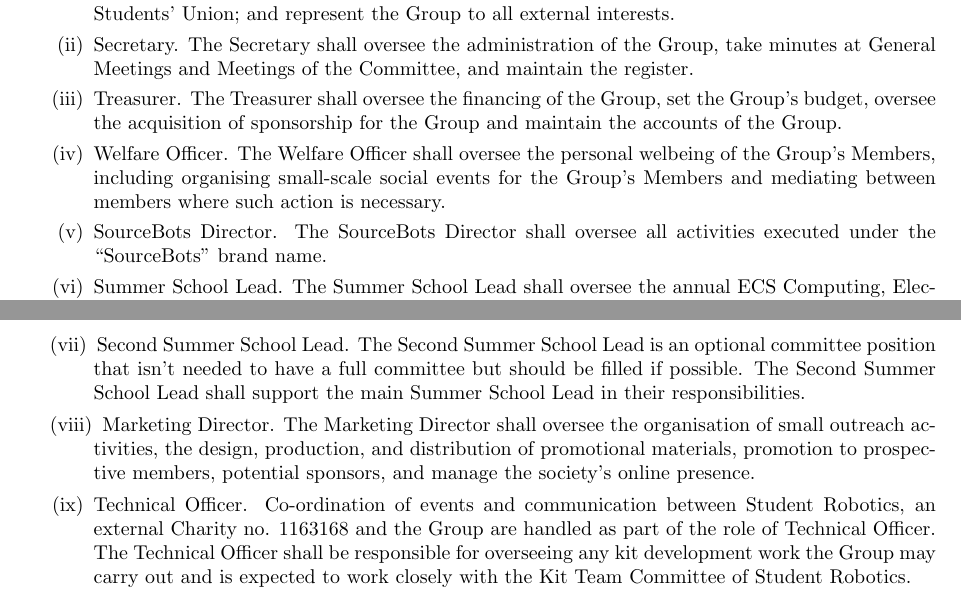
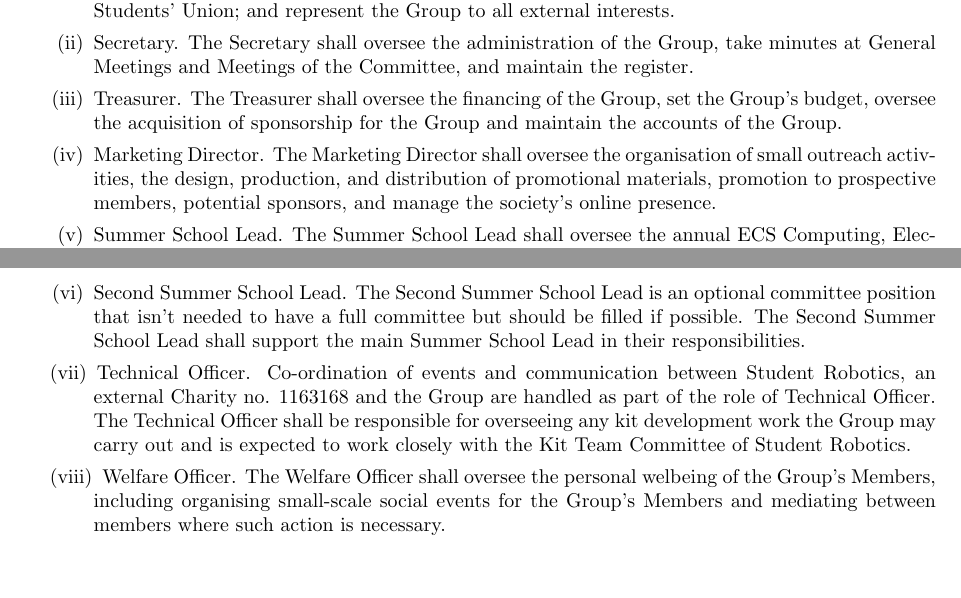
Before and after one commit to s-r-o/constitution, a LaTeX document (latex/constitution.tex): two parts of pages 4 and 5 of 10, joined at a grey line, cut so that both start at the same text, the shorter picture padded with empty space. Compiled offline with pdfLaTeX.

Commit message:
Cleanup from EGM

```diff
--- a/latex/constitution.tex
+++ b/latex/constitution.tex
@@ -151,12 +151,11 @@ The objectives of the Group, `the Objects', are:
         \item President. The President shall oversee the organisation and management of the Group and the Committee as a whole; ensure the officers' accountability to Members, the Committee, and the Students' Union; and represent the Group to all external interests.
         \item Secretary. The Secretary shall oversee the administration of the Group, take minutes at General Meetings and Meetings of the Committee, and maintain the register.
         \item Treasurer. The Treasurer shall oversee the financing of the Group, set the Group's budget, oversee the acquisition of sponsorship for the Group and maintain the accounts of the Group.
-        \item Welfare Officer. The Welfare Officer shall oversee the personal welbeing of the Group’s Members, including organising small-scale social events for the Group’s Members and mediating between members where such action is necessary.
-        \item SourceBots Director. The SourceBots Director shall oversee all activities executed under the ``SourceBots'' brand name.
+        \item Marketing Director. The Marketing Director shall oversee the organisation of small outreach activities, the design, production, and distribution of promotional materials, promotion to prospective members, potential sponsors, and manage the society’s online presence.
         \item Summer School Lead. The Summer School Lead shall oversee the annual ECS Computing, Electronics and Robotics summer school, shall ensure a reasonable timeline for preparation is followed throughout the academic year, and shall ensure that tasks both for preparation and for the event itself are well planned and delegated. They shall correspond with the relevant ECS staff members, Smallpeice members, and Student Robotics members as needed. The Summer School Lead should also be available and on hand for the entire week of the summer school as the volunteer coordinator.
         \item Second Summer School Lead. The Second Summer School Lead is an optional committee position that isn’t needed to have a full committee but should be filled if possible. The Second Summer School Lead shall support the main Summer School Lead in their responsibilities.
-        \item Marketing Director. The Marketing Director shall oversee the organisation of small outreach activities, the design, production, and distribution of promotional materials, promotion to prospective members, potential sponsors, and manage the society’s online presence.
         \item Technical Officer. Co-ordination of events and communication between Student Robotics, an external Charity no. 1163168 and the Group are handled as part of the role of Technical Officer. The Technical Officer shall be responsible for overseeing any kit development work the Group may carry out and is expected to work closely with the Kit Team Committee of Student Robotics.
+        \item Welfare Officer. The Welfare Officer shall oversee the personal welbeing of the Group’s Members, including organising small-scale social events for the Group’s Members and mediating between members where such action is necessary.
     \end{enumerate}
 
     \item No one may be appointed a member of the Committee if they have been disqualified from becoming a member of the Committee under the provisions of Article \ref{article:disciplinary-action}, `Disciplinary Action'.
```
